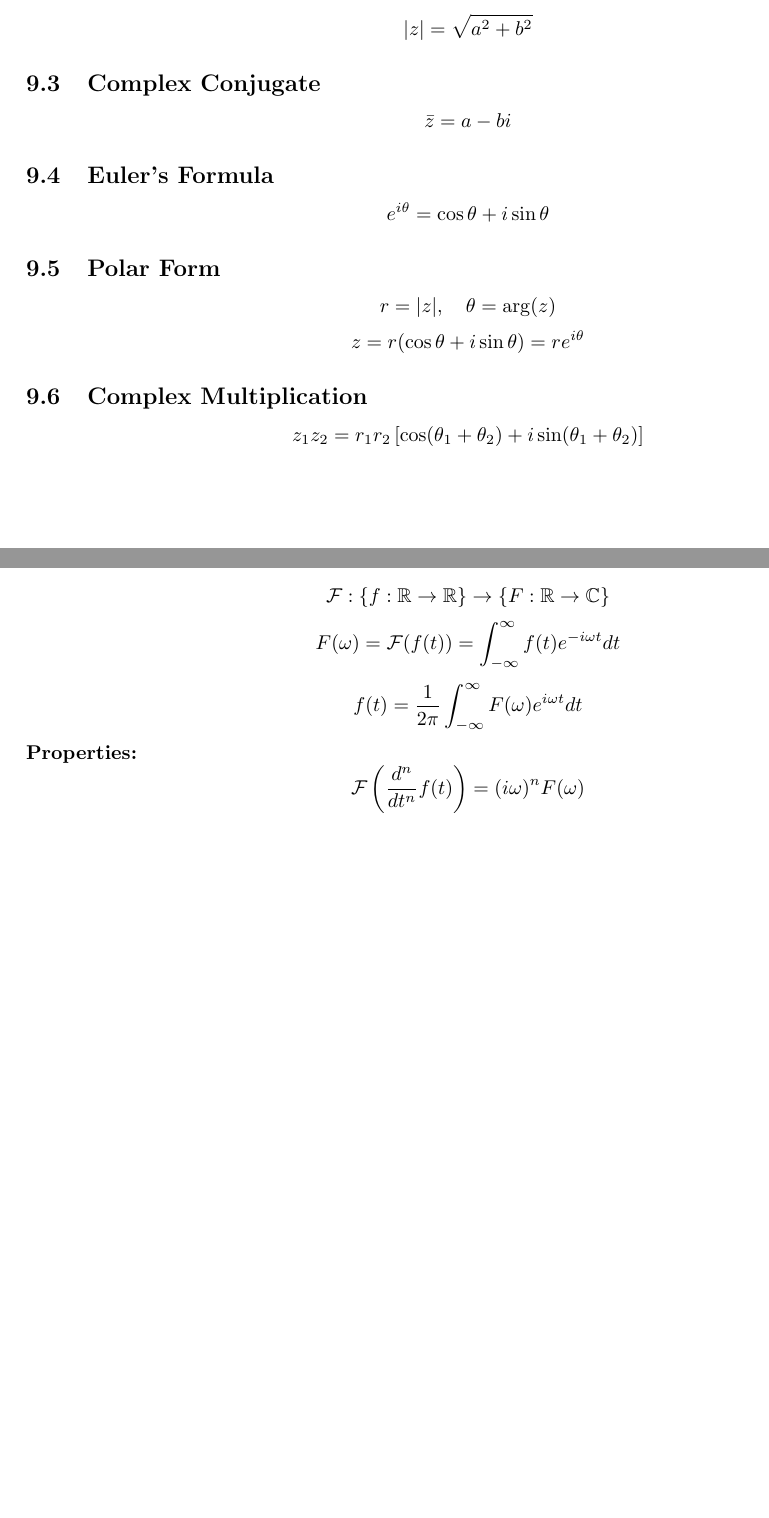
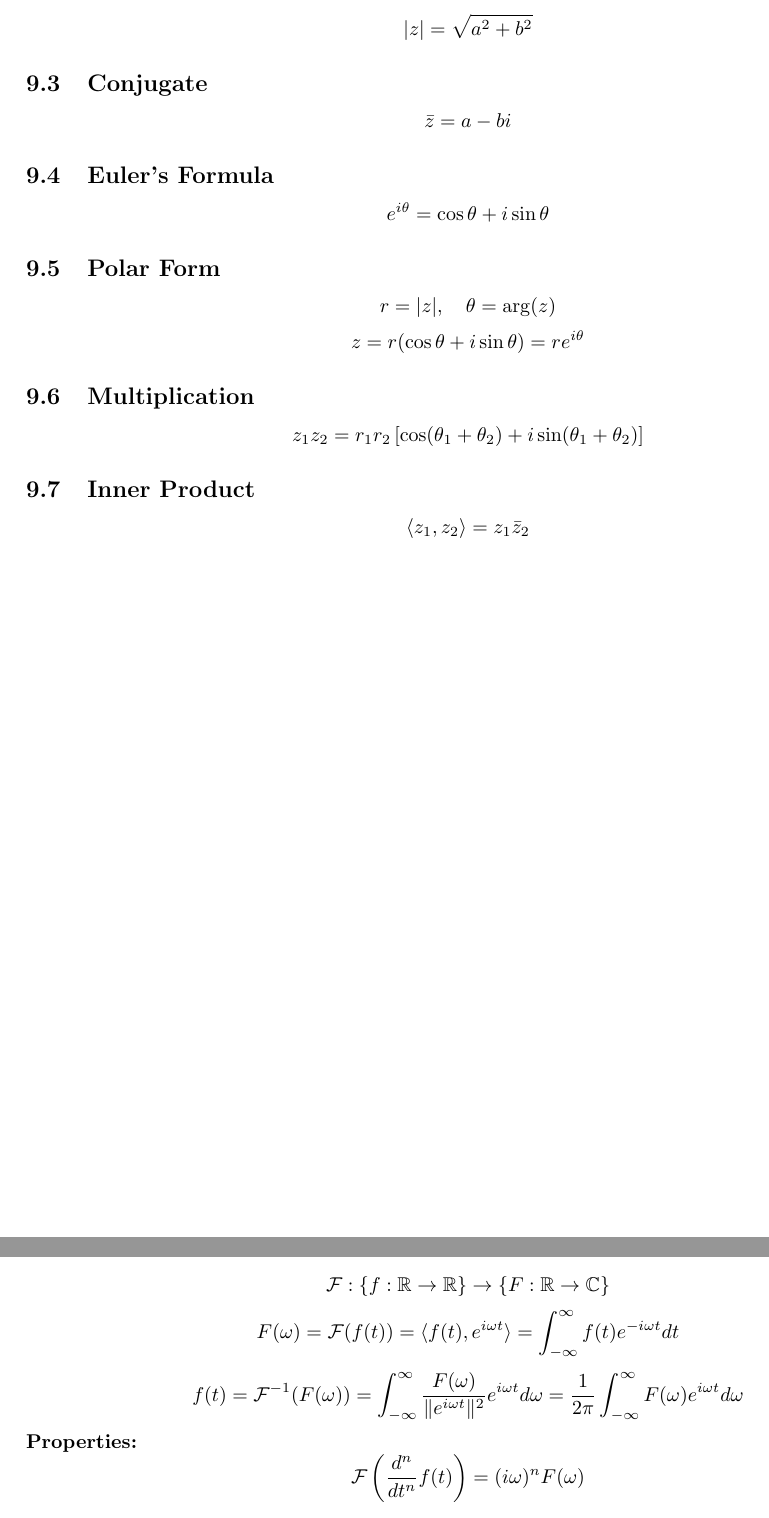
Before and after one commit to windsnow1025/LaTeX-Formulas, a LaTeX document (Calculus.tex): two parts of pages 21 and 22 of 23, joined at a grey line, cut so that both start at the same text, the shorter picture padded with empty space. Compiled offline with pdfLaTeX.

Commit message:
Update Calculus.tex

```diff
--- a/Calculus.tex
+++ b/Calculus.tex
@@ -1037,7 +1037,7 @@ Characteristic Equation: $r^2 + pr + q = 0$
     |z| = \sqrt{a^2 + b^2}
 \]
 
-\subsection{Complex Conjugate}
+\subsection{Conjugate}
 \[
     \bar{z} = a - bi
 \]
@@ -1056,9 +1056,15 @@ Characteristic Equation: $r^2 + pr + q = 0$
     z = r(\cos \theta + i\sin \theta) = re^{i\theta}
 \]
 
-\subsection{Complex Multiplication}
+\subsection{Multiplication}
 \[
     z_1 z_2 = r_1 r_2 \left[\cos(\theta_1 + \theta_2) + i\sin(\theta_1 + \theta_2)\right]
+\]
+
+\subsection{Inner Product}
+
+\[
+    \langle z_1, z_2 \rangle = z_1 \bar{z}_2
 \]
 
 
@@ -1123,10 +1129,10 @@ In Complex Field:
     \mathcal{F}: \{f: \mathbb{R} \to \mathbb{R}\} \to \{F: \mathbb{R} \to \mathbb{C}\}
 \]
 \[
-    F(\omega) = \mathcal{F}(f(t)) = \int_{-\infty}^{\infty} f(t) e^{-i\omega t} dt
+    F(\omega) = \mathcal{F}(f(t)) = \langle f(t), e^{i\omega t} \rangle = \int_{-\infty}^{\infty} f(t) e^{-i\omega t} dt
 \]
 \[
-    f(t) = \frac{1}{2\pi} \int_{-\infty}^{\infty} F(\omega) e^{i\omega t} dt
+    f(t) = \mathcal{F}^{-1}(F(\omega)) = \int_{-\infty}^{\infty} \frac{F(\omega)}{\|e^{i\omega t}\|^2} e^{i\omega t} d\omega = \frac{1}{2\pi} \int_{-\infty}^{\infty} F(\omega) e^{i\omega t} d\omega
 \]
 \textbf{Properties:}
 \[
```
Also changed, not shown: Calculus.tex (2 more changed lines).
